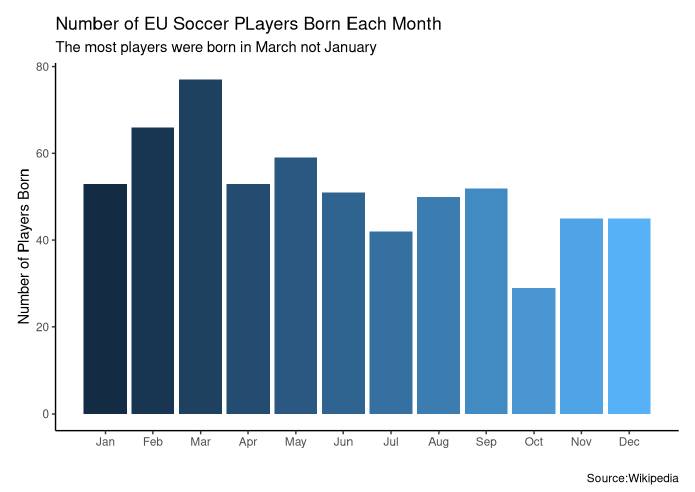
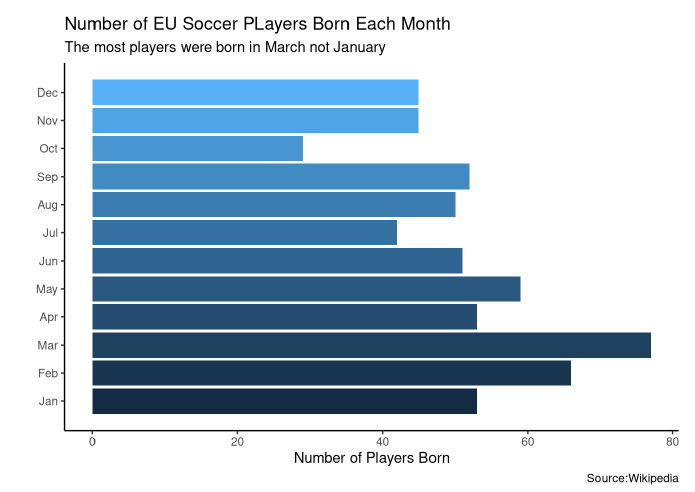
Before and after one commit to shreyamori/soccer_player_birthmonths, an R Markdown document (index.Rmd): the page in a window 1100 px wide, from 220 px down. Rendered offline with R 4.5, knitr and Pandoc, with nearby package versions; drawn as R Markdown's standard HTML page in place of the format the file asks for; some code elsewhere in the file could not run offline.

Commit message:
flipped the graph

````diff
--- a/index.Rmd
+++ b/index.Rmd
@@ -56,5 +56,6 @@ ggplot(mapping = aes(x = month, y = month_count, fill = month)) +
   scale_x_continuous(breaks = c(1:12), labels = c(month.abb)) +
   labs(title = "Number of EU Soccer PLayers Born Each Month",
        subtitle = "The most players were born in March not January",
-       x = " ", y = "Number of Players Born", caption = "Source:Wikipedia")
+       x = " ", y = "Number of Players Born", caption = "Source:Wikipedia") +
+  coord_flip()
 ```
````
Also changed, not shown: docs/search.json, 1 other file.
